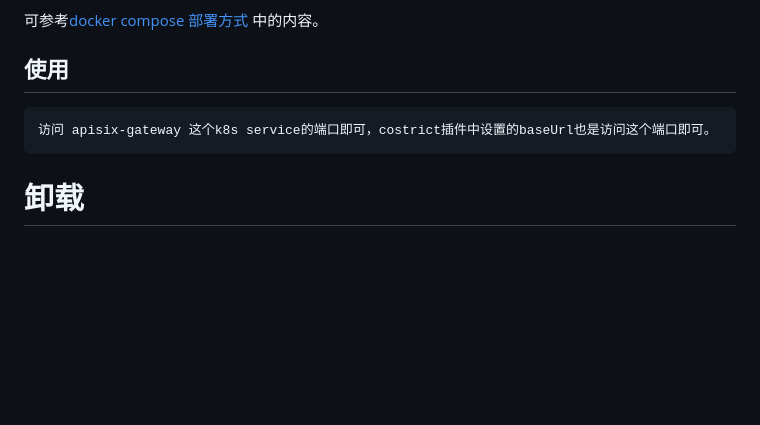
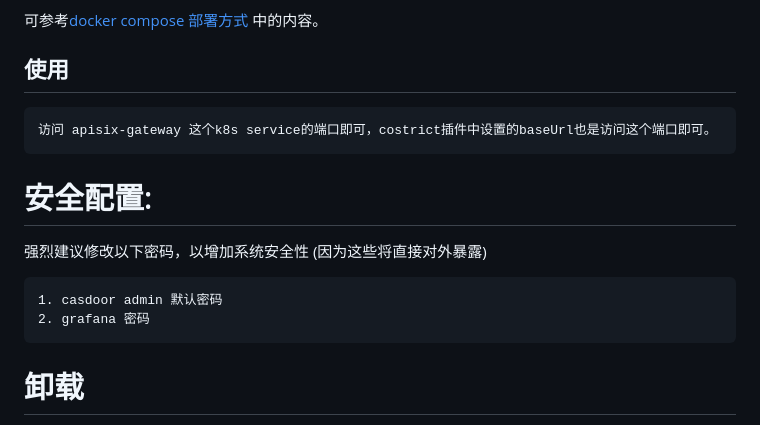
Before and after one commit to zgsm-ai/costrict-k8s, a Markdown page: doc/deploy.md, the part around the change. Rendered like a GitHub page; blank space fills up the shorter version.

Commit message:
feat: add security tips to deploy doc | 部署文档添加安全提示

````diff
--- a/doc/deploy.md
+++ b/doc/deploy.md
@@ -227,6 +227,15 @@ portal是一个使用nginx提供反向代理代理静态文件的服务，里面
 访问 apisix-gateway 这个k8s service的端口即可，costrict插件中设置的baseUrl也是访问这个端口即可。
 ```
 
+# 安全配置:
+
+强烈建议修改以下密码，以增加系统安全性 (因为这些将直接对外暴露)
+
+```
+1. casdoor admin 默认密码
+2. grafana 密码
+```
+
 # 卸载
 
 不提供卸载脚本，请手动卸载，<font color='red'>卸载十分危险，请谨慎执行</font>
````
